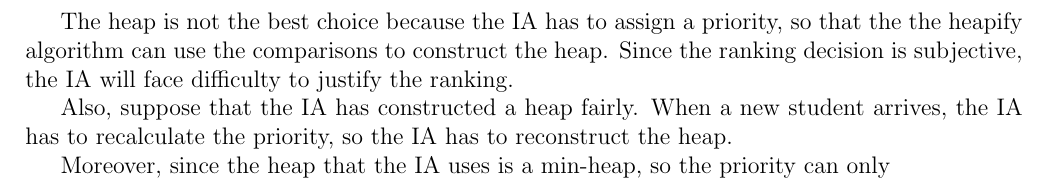
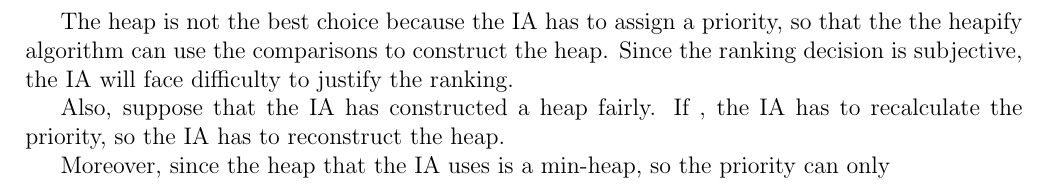
Before and after one commit to achankf/CS240, a LaTeX document (A2/a02q3w.tex): part of the page, cut so that both start at the same text. Compiled offline with pdfLaTeX.

```diff
--- a/A2/a02q3w.tex
+++ b/A2/a02q3w.tex
@@ -28,7 +28,7 @@
 Since the ranking decision is subjective, the IA will face difficulty to justify the ranking.
 
 Also, suppose that the IA has constructed a heap fairly.
-When a new student arrives, the IA has to recalculate the priority, so the IA has to reconstruct the heap.
+If , the IA has to recalculate the priority, so the IA has to reconstruct the heap.
 
 Moreover, since the heap that the IA uses is a min-heap, so the priority can only
 \end{document}
```
Also changed, not shown: A2/makefile.
